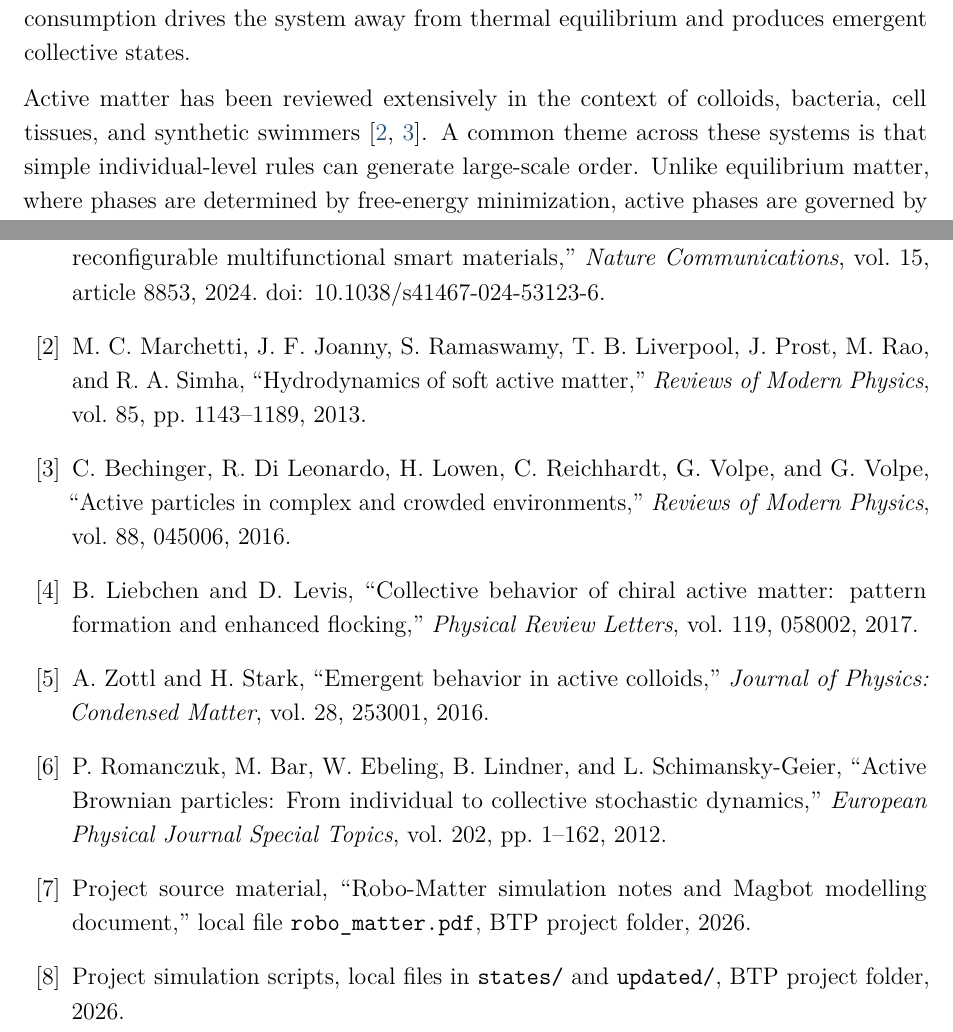
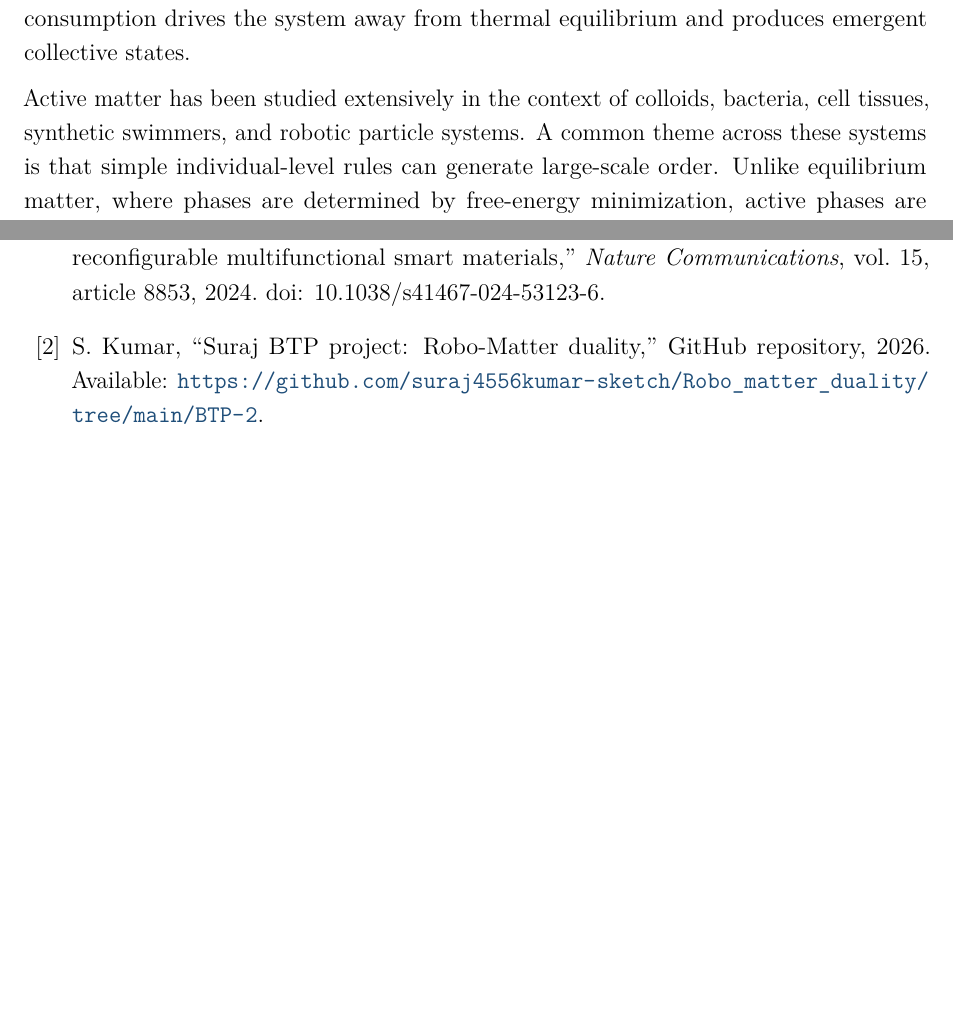
Before and after one commit to suraj4556kumar-sketch/Robo_matter_duality, a LaTeX thesis (BTP-2/BTP_RoboMatter_Report.tex): two parts of pages 13 and 35 of 40, joined at a grey line, cut so that both start at the same text, the shorter picture padded with empty space. Compiled offline with pdfLaTeX.

Commit message:
Update bibliography with GitHub source

```diff
--- a/BTP-2/BTP_RoboMatter_Report.tex
+++ b/BTP-2/BTP_RoboMatter_Report.tex
@@ -292,7 +292,7 @@ The report first introduces the research area and literature, then states the ra
 \section{Relevant Literature and Research Gap}
 Smart materials respond to external stimuli by changing measurable properties such as shape, stiffness, optical response, or conductivity. Their importance lies in their ability to move beyond the static role of traditional materials. Active matter, by contrast, is defined by the continuous local consumption of energy by its constituents. This energy consumption drives the system away from thermal equilibrium and produces emergent collective states.
 
-Active matter has been reviewed extensively in the context of colloids, bacteria, cell tissues, and synthetic swimmers \cite{marchetti2013hydrodynamics,bechinger2016active}. A common theme across these systems is that simple individual-level rules can generate large-scale order. Unlike equilibrium matter, where phases are determined by free-energy minimization, active phases are governed by an interplay among drive, interaction, noise, confinement, and dissipation.
+Active matter has been studied extensively in the context of colloids, bacteria, cell tissues, synthetic swimmers, and robotic particle systems. A common theme across these systems is that simple individual-level rules can generate large-scale order. Unlike equilibrium matter, where phases are determined by free-energy minimization, active phases are governed by an interplay among drive, interaction, noise, confinement, and dissipation.
 
 \runin{Robo-Matter concept}
 Robo-Matter combines ideas from active matter, smart materials, and robot swarms. The experimental system of Wang \textit{et al.} uses micro-robotic building blocks called Magbots \cite{wang2024robomatter}. These units are equipped with active rotation, magnetic binding sites, photosensitive control, and interaction with a programmable light field. The system is not simply a robot swarm, because it can also behave like a material with crystal-like, liquid-like, glass-like, and gas-like states. It is also not simply a passive material, because it can process environmental cues and actively reorganize.
@@ -842,26 +842,8 @@ Robo-Matter is a powerful example of how material behavior can emerge from activ
 \bibitem{wang2024robomatter}
 J. Wang, G. Wang, H. Chen, Y. Liu, P. Wang, D. Yuan, X. Ma, X. Xu, Z. Cheng, B. Ji, M. Yang, J. Shuai, F. Ye, J. Wang, Y. Jiao, and L. Liu, ``Robo-Matter towards reconfigurable multifunctional smart materials,'' \textit{Nature Communications}, vol. 15, article 8853, 2024. doi: 10.1038/s41467-024-53123-6.
 
-\bibitem{marchetti2013hydrodynamics}
-M. C. Marchetti, J. F. Joanny, S. Ramaswamy, T. B. Liverpool, J. Prost, M. Rao, and R. A. Simha, ``Hydrodynamics of soft active matter,'' \textit{Reviews of Modern Physics}, vol. 85, pp. 1143--1189, 2013.
-
-\bibitem{bechinger2016active}
-C. Bechinger, R. Di Leonardo, H. Lowen, C. Reichhardt, G. Volpe, and G. Volpe, ``Active particles in complex and crowded environments,'' \textit{Reviews of Modern Physics}, vol. 88, 045006, 2016.
-
-\bibitem{liebchen2017chiral}
-B. Liebchen and D. Levis, ``Collective behavior of chiral active matter: pattern formation and enhanced flocking,'' \textit{Physical Review Letters}, vol. 119, 058002, 2017.
-
-\bibitem{zottl2016active}
-A. Zottl and H. Stark, ``Emergent behavior in active colloids,'' \textit{Journal of Physics: Condensed Matter}, vol. 28, 253001, 2016.
-
-\bibitem{romanczuk2012active}
-P. Romanczuk, M. Bar, W. Ebeling, B. Lindner, and L. Schimansky-Geier, ``Active Brownian particles: From individual to collective stochastic dynamics,'' \textit{European Physical Journal Special Topics}, vol. 202, pp. 1--162, 2012.
-
-\bibitem{yang2024robomatter_supp}
-Project source material, ``Robo-Matter simulation notes and Magbot modelling document,'' local file \texttt{robo\_matter.pdf}, BTP project folder, 2026.
-
-\bibitem{projectcode}
-Project simulation scripts, local files in \texttt{states/} and \texttt{updated/}, BTP project folder, 2026.
+\bibitem{btp2github}
+S. Kumar, ``Suraj BTP project: Robo-Matter duality,'' GitHub repository, 2026. Available: \url{https://github.com/suraj4556kumar-sketch/Robo_matter_duality/tree/main/BTP-2}.
 
 \end{thebibliography}
 
```
Also changed, not shown: BTP-2/BTP_RoboMatter_Report.pdf, BTP-2/BTP_RoboMatter_Report.tex (2 more changed lines).
